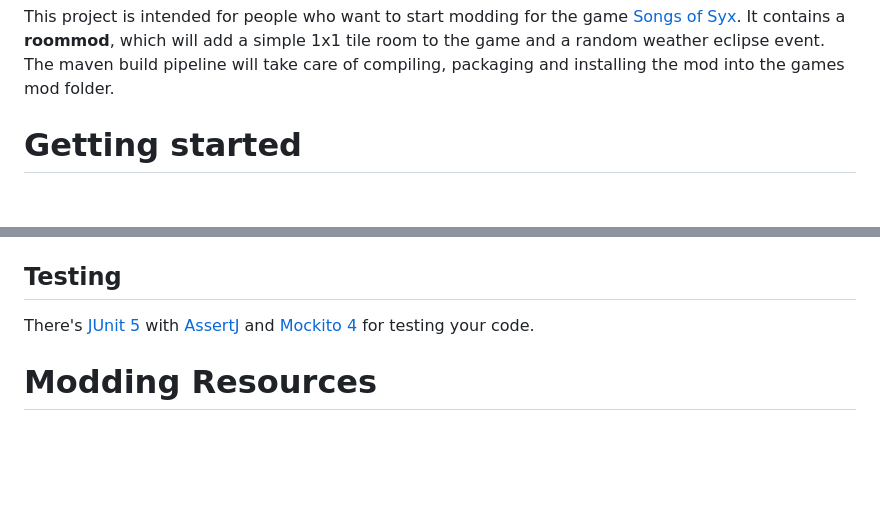
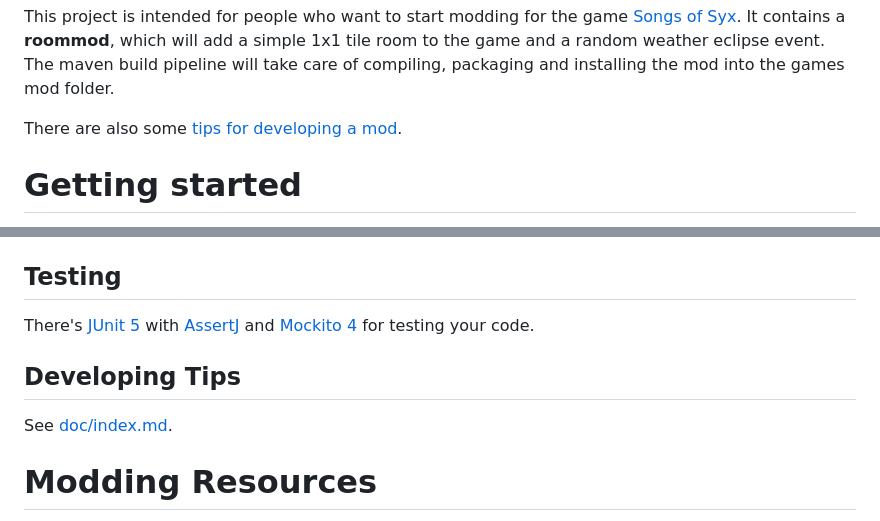
Before and after one commit to 4rg0n/songs-of-syx-mod-example, a Markdown page: README.md, 2 parts joined by grey strips. Drawn GitHub-style; blank space fills up the shorter version.

Commit message:
add some tips for developing a mod into doc/

```diff
--- a/README.md
+++ b/README.md
@@ -1,6 +1,8 @@
 This project is intended for people who want to start modding for the game [Songs of Syx](https://store.steampowered.com/app/1162750/Songs_of_Syx/).
 It contains a **roommod**, which will add a simple 1x1 tile room to the game and a random weather eclipse event.
 The maven build pipeline will take care of compiling, packaging and installing the mod into the games mod folder.
+
+There are also some [tips for developing a mod](/doc/index.md).
 
 # Getting started
 
@@ -99,6 +101,10 @@ You can also edit them there :)
 
 There's [JUnit 5](https://junit.org/junit5/) with [AssertJ](https://assertj.github.io/doc/) and [Mockito 4](https://site.mockito.org/) for testing your code.
 
+## Developing Tips
+
+See [doc/index.md](doc/index.md).
+
 # Modding Resources
 
 * [Discord](https://discord.com/eacfCuE)
```
Also changed, not shown: doc/index.md (added, +115 -0 lines), doc/img/debug-tools.png (added), doc/img/dev-tools.png (added).
